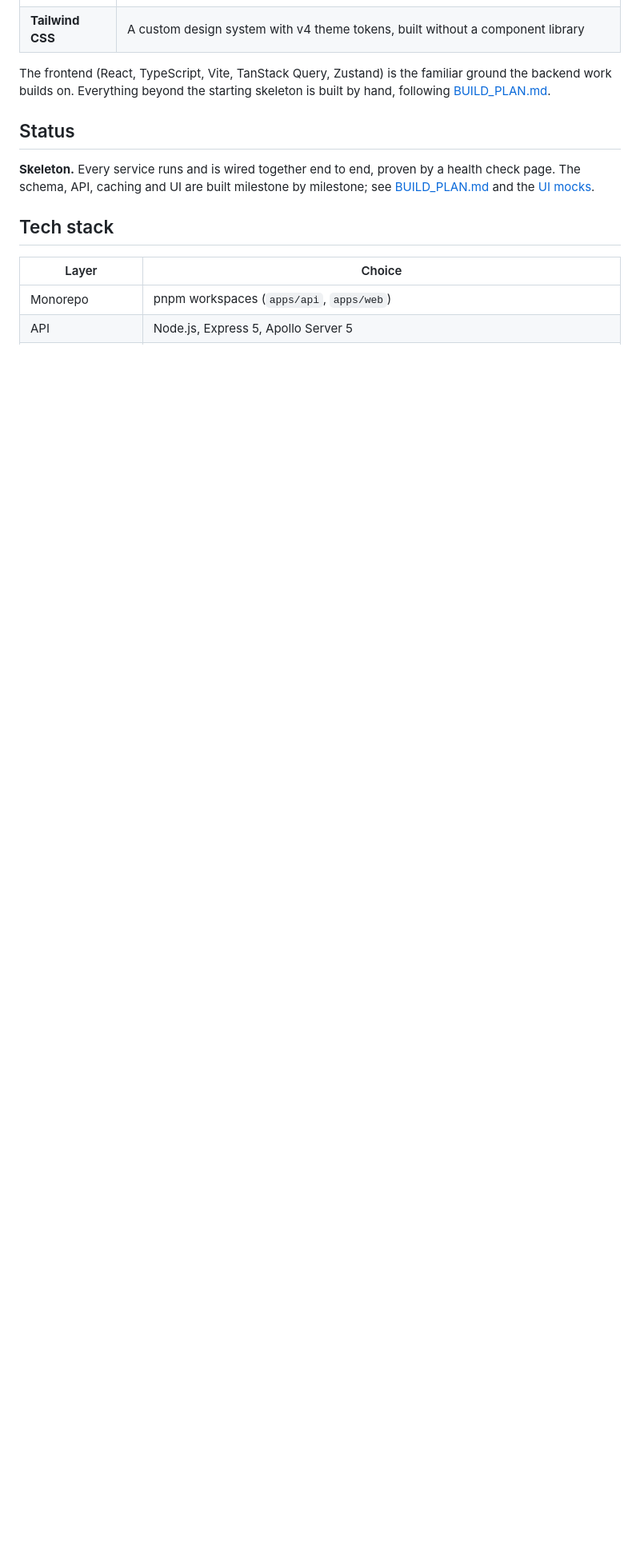
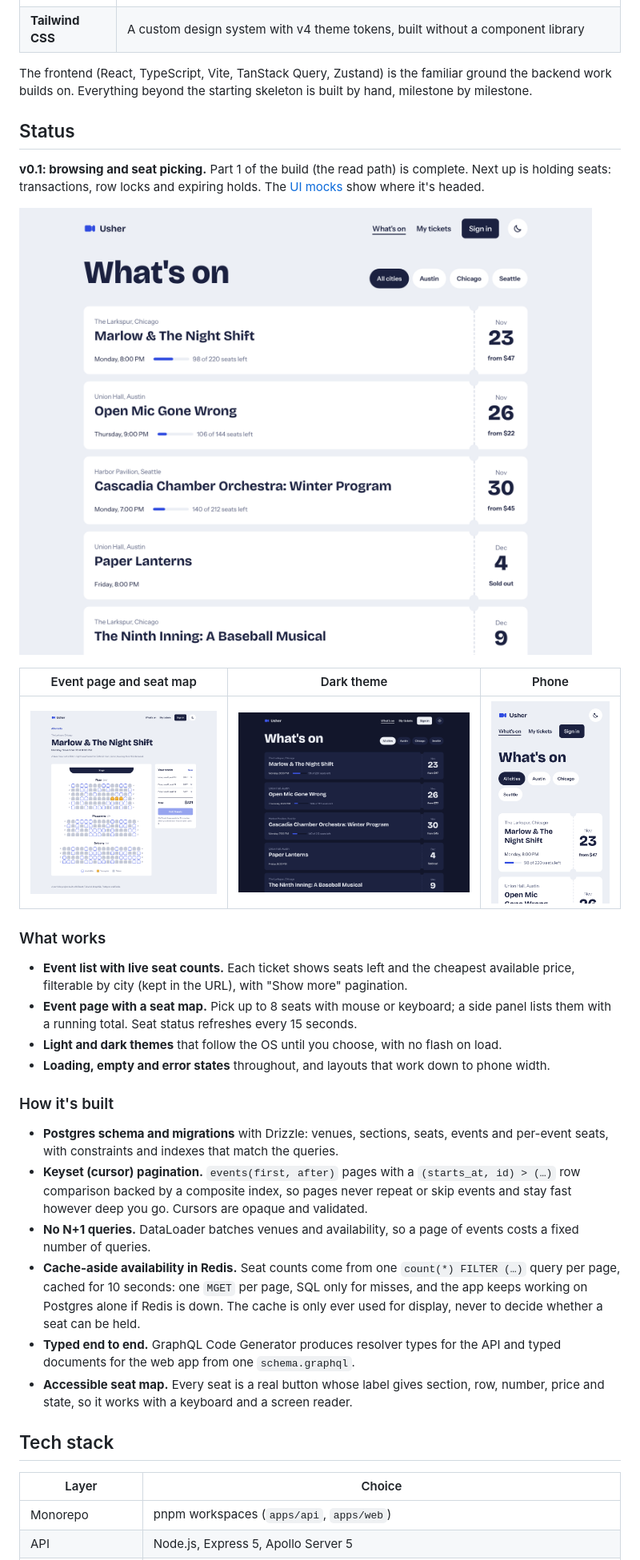
Before and after one commit to AtomCB/ticketing-app, a Markdown page: README.md, the part around one of its changes. Shown at 80% size. GitHub-like rendering; pictures changed too: docs/screenshots/event-page-light.png (added), docs/screenshots/events-dark.png (added), docs/screenshots/events-light.png (added); blank space fills up the shorter version.

Commit message:
Frontend work for showing availability and update README.

```diff
--- a/README.md
+++ b/README.md
@@ -24,11 +24,33 @@ The specific skills this project practices:
 | **GraphQL** | Schema-first API design, resolvers, DataLoader batching, subscriptions, typed clients via codegen |
 | **Tailwind CSS** | A custom design system with v4 theme tokens, built without a component library |
 
-The frontend (React, TypeScript, Vite, TanStack Query, Zustand) is the familiar ground the backend work builds on. Everything beyond the starting skeleton is built by hand, following [BUILD_PLAN.md](BUILD_PLAN.md).
+The frontend (React, TypeScript, Vite, TanStack Query, Zustand) is the familiar ground the backend work builds on. Everything beyond the starting skeleton is built by hand, milestone by milestone.
 
 ## Status
 
-**Skeleton.** Every service runs and is wired together end to end, proven by a health check page. The schema, API, caching and UI are built milestone by milestone; see [BUILD_PLAN.md](BUILD_PLAN.md) and the [UI mocks](https://claude.ai/artifact/QS7H9cFWNASXjXmbyuvah5).
+**v0.1: browsing and seat picking.** Part 1 of the build (the read path) is complete. Next up is holding seats: transactions, row locks and expiring holds. The [UI mocks](https://claude.ai/artifact/QS7H9cFWNASXjXmbyuvah5) show where it's headed.
+
+![The event list, light theme](docs/screenshots/events-light.png)
+
+| Event page and seat map | Dark theme | Phone |
+| --- | --- | --- |
+| ![Seat map with three seats picked](docs/screenshots/event-page-light.png) | ![The event list in the dark theme](docs/screenshots/events-dark.png) | ![The event list on a phone](docs/screenshots/events-phone.png) |
+
+### What works
+
+- **Event list with live seat counts.** Each ticket shows seats left and the cheapest available price, filterable by city (kept in the URL), with "Show more" pagination.
+- **Event page with a seat map.** Pick up to 8 seats with mouse or keyboard; a side panel lists them with a running total. Seat status refreshes every 15 seconds.
+- **Light and dark themes** that follow the OS until you choose, with no flash on load.
+- **Loading, empty and error states** throughout, and layouts that work down to phone width.
+
+### How it's built
+
+- **Postgres schema and migrations** with Drizzle: venues, sections, seats, events and per-event seats, with constraints and indexes that match the queries.
+- **Keyset (cursor) pagination.** `events(first, after)` pages with a `(starts_at, id) > (…)` row comparison backed by a composite index, so pages never repeat or skip events and stay fast however deep you go. Cursors are opaque and validated.
+- **No N+1 queries.** DataLoader batches venues and availability, so a page of events costs a fixed number of queries.
+- **Cache-aside availability in Redis.** Seat counts come from one `count(*) FILTER (…)` query per page, cached for 10 seconds: one `MGET` per page, SQL only for misses, and the app keeps working on Postgres alone if Redis is down. The cache is only ever used for display, never to decide whether a seat can be held.
+- **Typed end to end.** GraphQL Code Generator produces resolver types for the API and typed documents for the web app from one `schema.graphql`.
+- **Accessible seat map.** Every seat is a real button whose label gives section, row, number, price and state, so it works with a keyboard and a screen reader.
 
 ## Tech stack
 
```
Also changed, not shown: other parts of README.md (+26 -15 lines), docs/screenshots/event-page-dark.png (added), 2 other files.
